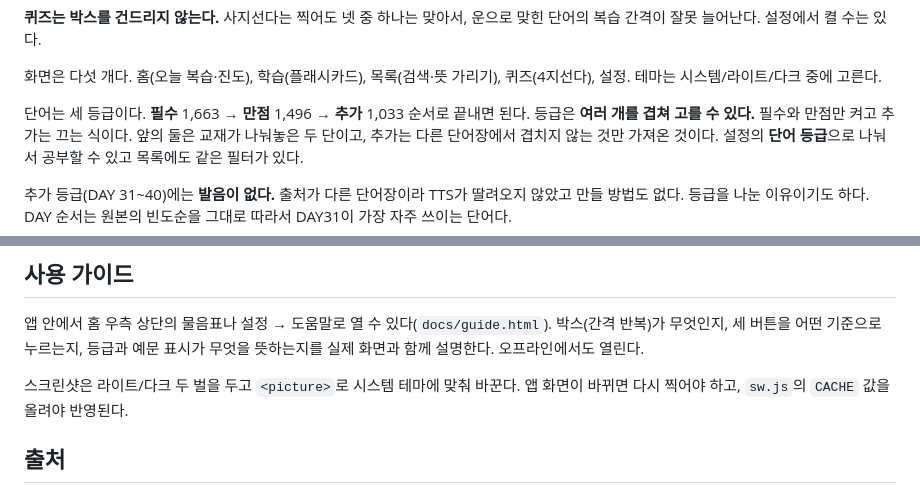
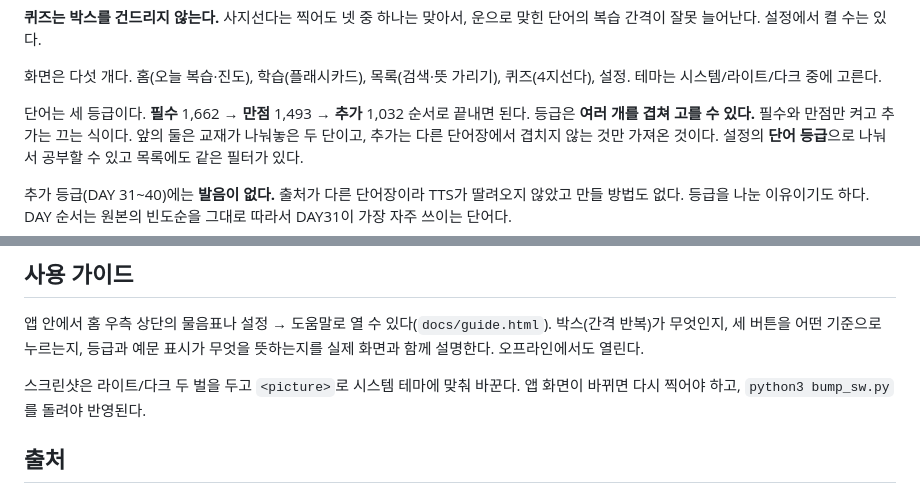
Before and after one commit to DonghyunAnn/toeic-voca, a Markdown page: README.md, 2 parts joined by grey strips. Rendered like a GitHub page.

```diff
--- a/README.md
+++ b/README.md
@@ -208,7 +208,7 @@ npx vercel alias set <배포주소> toeic-voca-study.vercel.app
 화면은 다섯 개다. 홈(오늘 복습·진도), 학습(플래시카드), 목록(검색·뜻 가리기),
 퀴즈(4지선다), 설정. 테마는 시스템/라이트/다크 중에 고른다.
 
-단어는 세 등급이다. **필수** 1,663 → **만점** 1,496 → **추가** 1,033 순서로 끝내면 된다.
+단어는 세 등급이다. **필수** 1,662 → **만점** 1,493 → **추가** 1,032 순서로 끝내면 된다.
 등급은 **여러 개를 겹쳐 고를 수 있다.** 필수와 만점만 켜고 추가는 끄는 식이다.
 앞의 둘은 교재가 나눠놓은 두 단이고, 추가는 다른 단어장에서 겹치지 않는 것만
 가져온 것이다. 설정의 **단어 등급**으로 나눠서 공부할 수 있고 목록에도 같은 필터가 있다.
@@ -243,7 +243,7 @@ PC에는 보이지 않는다. 옮길 때는 설정 → 진도 내보내기 / 불
 무엇을 뜻하는지를 실제 화면과 함께 설명한다. 오프라인에서도 열린다.
 
 스크린샷은 라이트/다크 두 벌을 두고 `<picture>`로 시스템 테마에 맞춰 바꾼다.
-앱 화면이 바뀌면 다시 찍어야 하고, `sw.js`의 `CACHE` 값을 올려야 반영된다.
+앱 화면이 바뀌면 다시 찍어야 하고, `python3 bump_sw.py`를 돌려야 반영된다.
 
 ## 출처
 
```
Also changed, not shown: other parts of README.md (+3 -3 lines), CLAUDE.md (added, +48 -0 lines).
